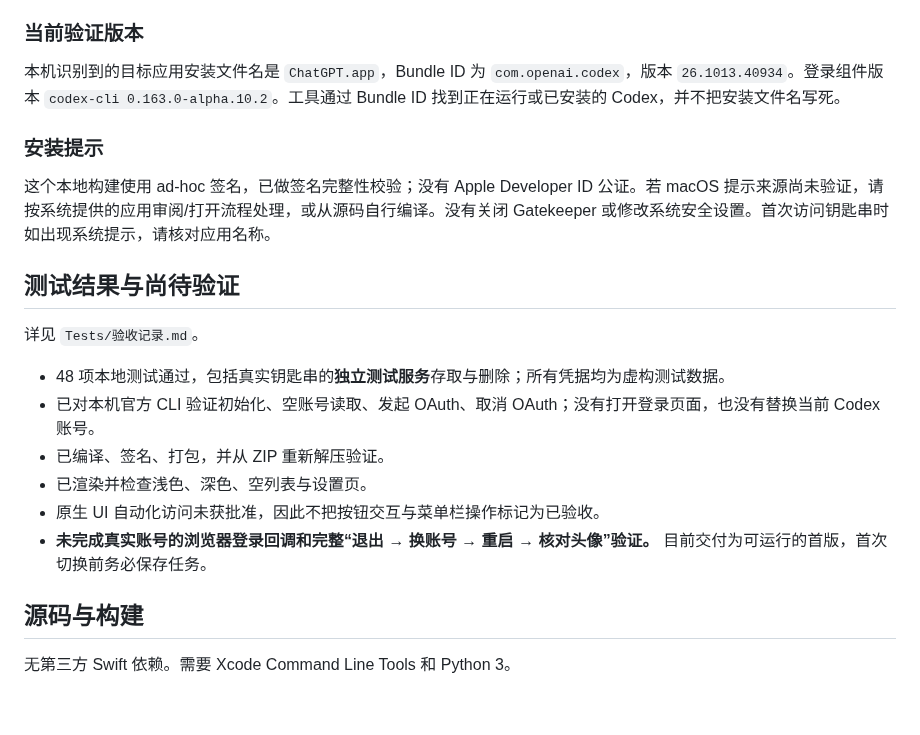
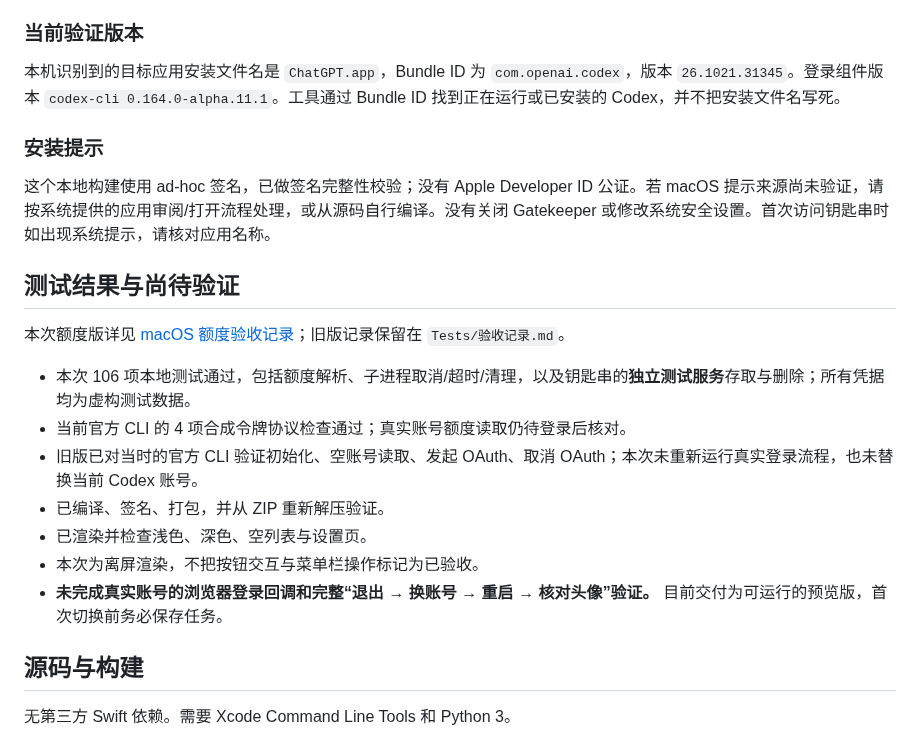
Before and after one commit to 245678000000/still-codex-switcher, a Markdown page: README.md, the part around one of its changes. GitHub-like rendering; blank space fills up the shorter version.

```diff
--- a/README.md
+++ b/README.md
@@ -52,7 +57,7 @@ Windows 10/11 x64 的 [额度显示预览版](https://github.com/245678000000/st
 
 ### 当前验证版本
 
-本机识别到的目标应用安装文件名是 `ChatGPT.app`，Bundle ID 为 `com.openai.codex`，版本 `26.1013.40934`。登录组件版本 `codex-cli 0.163.0-alpha.10.2`。工具通过 Bundle ID 找到正在运行或已安装的 Codex，并不把安装文件名写死。
+本机识别到的目标应用安装文件名是 `ChatGPT.app`，Bundle ID 为 `com.openai.codex`，版本 `26.1021.31345`。登录组件版本 `codex-cli 0.164.0-alpha.11.1`。工具通过 Bundle ID 找到正在运行或已安装的 Codex，并不把安装文件名写死。
 
 ### 安装提示
 
@@ -60,14 +65,15 @@ Windows 10/11 x64 的 [额度显示预览版](https://github.com/245678000000/st
 
 ## 测试结果与尚待验证
 
-详见 `Tests/验收记录.md`。
+本次额度版详见 [macOS 额度验收记录](Tests/macos-quota-validation.md)；旧版记录保留在 `Tests/验收记录.md`。
 
-- 48 项本地测试通过，包括真实钥匙串的**独立测试服务**存取与删除；所有凭据均为虚构测试数据。
-- 已对本机官方 CLI 验证初始化、空账号读取、发起 OAuth、取消 OAuth；没有打开登录页面，也没有替换当前 Codex 账号。
+- 本次 106 项本地测试通过，包括额度解析、子进程取消/超时/清理，以及钥匙串的**独立测试服务**存取与删除；所有凭据均为虚构测试数据。
+- 当前官方 CLI 的 4 项合成令牌协议检查通过；真实账号额度读取仍待登录后核对。
+- 旧版已对当时的官方 CLI 验证初始化、空账号读取、发起 OAuth、取消 OAuth；本次未重新运行真实登录流程，也未替换当前 Codex 账号。
 - 已编译、签名、打包，并从 ZIP 重新解压验证。
 - 已渲染并检查浅色、深色、空列表与设置页。
-- 原生 UI 自动化访问未获批准，因此不把按钮交互与菜单栏操作标记为已验收。
-- **未完成真实账号的浏览器登录回调和完整“退出 → 换账号 → 重启 → 核对头像”验证。** 目前交付为可运行的首版，首次切换前务必保存任务。
+- 本次为离屏渲染，不把按钮交互与菜单栏操作标记为已验收。
+- **未完成真实账号的浏览器登录回调和完整“退出 → 换账号 → 重启 → 核对头像”验证。** 目前交付为可运行的预览版，首次切换前务必保存任务。
 
 ## 源码与构建
 
```
Also changed, not shown: other parts of README.md (+8 -3 lines), docs/macos-quota.md (added, +23 -0 lines), docs/macos-quota-dark.png (added), docs/macos-quota-empty.png (added), docs/macos-quota-light.png (added), docs/macos-quota-settings.png (added), 13 other files.
